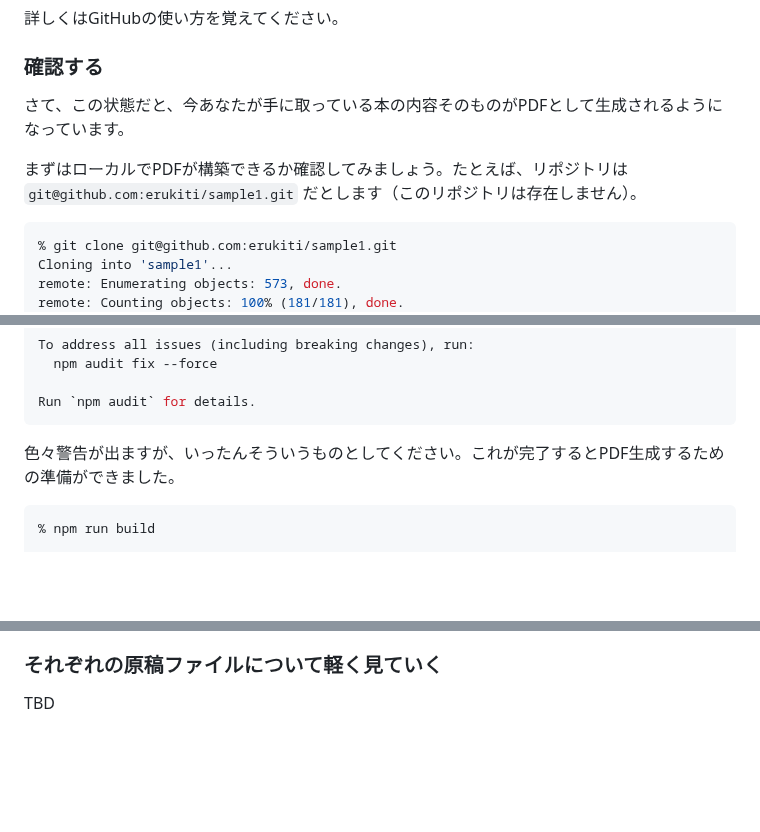
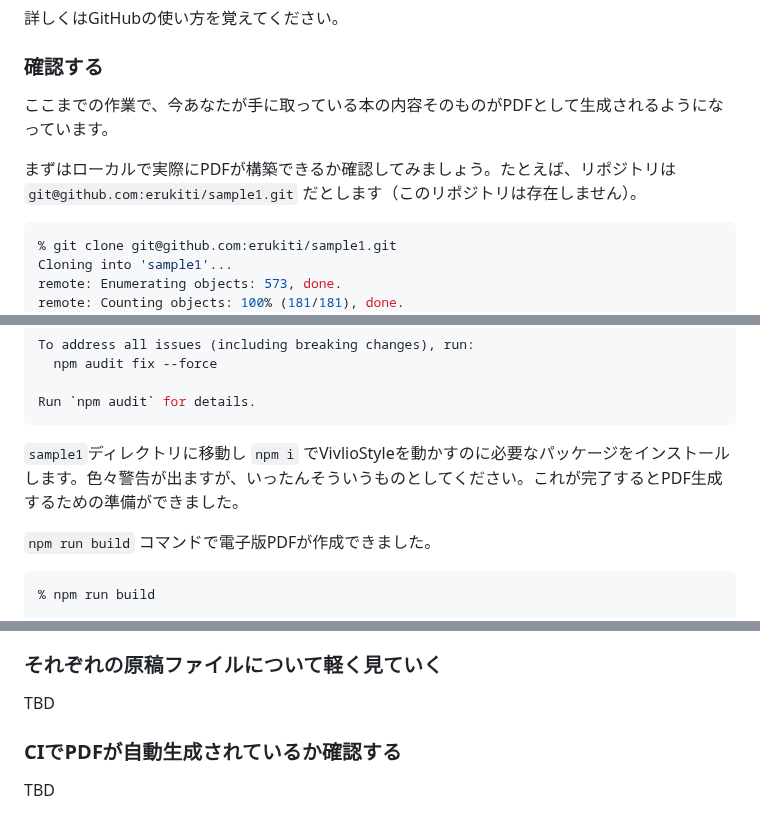
Before and after one commit to erukiti/vivliostyle-techbook-starter, a Markdown page: src/chap-setup.md, 3 parts joined by grey strips. GitHub-like rendering; blank space fills up the shorter version.

````diff
--- a/src/chap-setup.md
+++ b/src/chap-setup.md
@@ -38,9 +38,9 @@ fork画面では、誰のリポジトリにしたいのかオーナーを選び
 
 ### 確認する
 
-さて、この状態だと、今あなたが手に取っている本の内容そのものがPDFとして生成されるようになっています。
+ここまでの作業で、今あなたが手に取っている本の内容そのものがPDFとして生成されるようになっています。
 
-まずはローカルでPDFが構築できるか確認してみましょう。たとえば、リポジトリは `git@github.com:erukiti/sample1.git` だとします（このリポジトリは存在しません）。
+まずはローカルで実際にPDFが構築できるか確認してみましょう。たとえば、リポジトリは `git@github.com:erukiti/sample1.git` だとします（このリポジトリは存在しません）。
 
 ```sh
 % git clone git@github.com:erukiti/sample1.git
@@ -74,7 +74,9 @@ To address all issues (including breaking changes), run:
 Run `npm audit` for details.
 ```
 
-色々警告が出ますが、いったんそういうものとしてください。これが完了するとPDF生成するための準備ができました。
+`sample1`ディレクトリに移動し `npm i` でVivlioStyleを動かすのに必要なパッケージをインストールします。色々警告が出ますが、いったんそういうものとしてください。これが完了するとPDF生成するための準備ができました。
+
+`npm run build` コマンドで電子版PDFが作成できました。
 
 ```sh
 % npm run build
@@ -128,3 +130,7 @@ VivlioStyleでは、本のタイトル、本のサイズ、原稿ファイル名
 ### それぞれの原稿ファイルについて軽く見ていく
 
 TBD
+
+### CIでPDFが自動生成されているか確認する
+
+TBD
````
Also changed, not shown: src/chap-markdown.md (+37 -25 lines).
